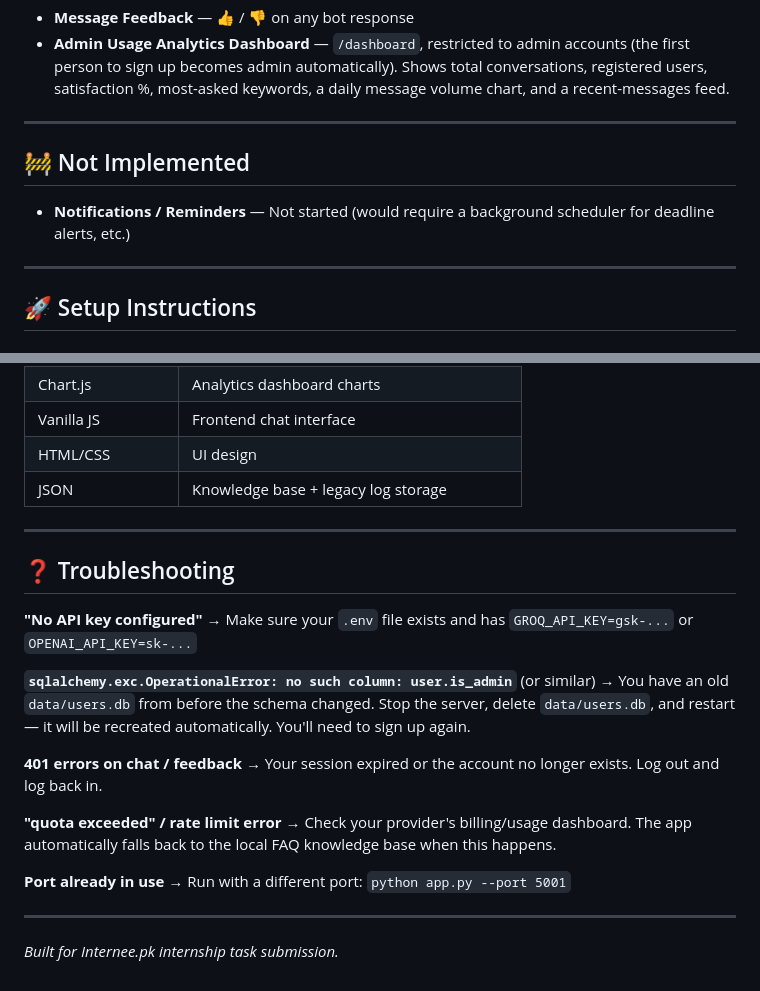
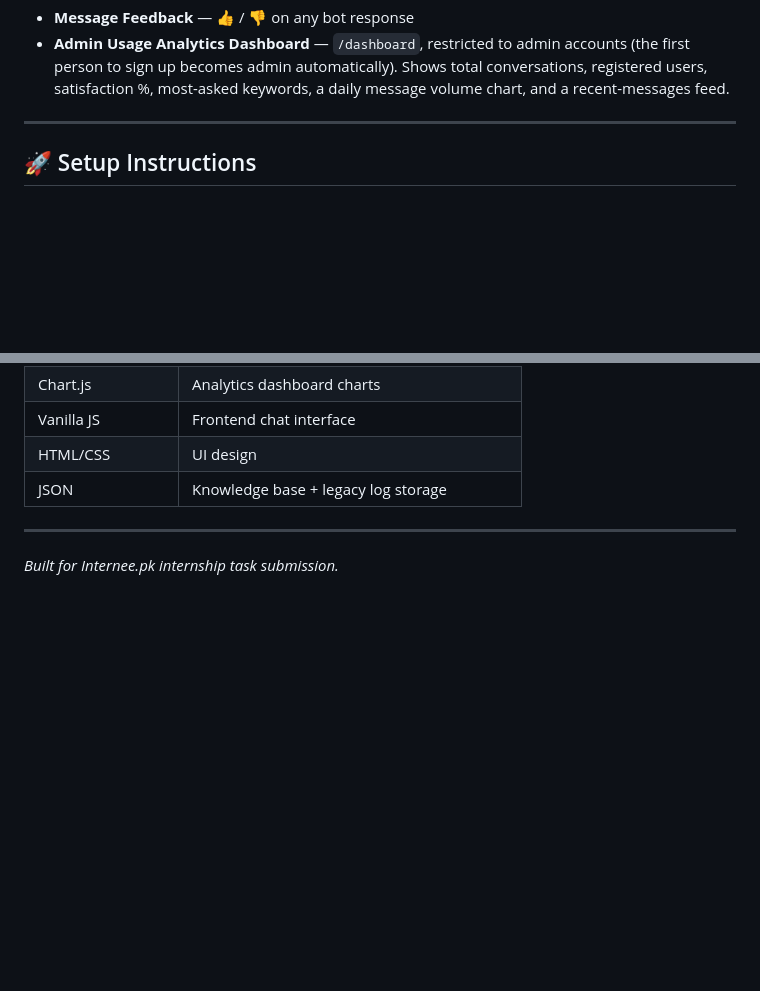
Before and after one commit to Tayyabah-Rehman/internee-ai-chatbot-assistant, a Markdown page: README.md, 2 parts joined by grey strips. Drawn GitHub-style; blank space fills up the shorter version.

```diff
--- a/README.md
+++ b/README.md
@@ -29,12 +29,6 @@
 **Feedback & analytics**
 - **Message Feedback** — 👍 / 👎 on any bot response
 - **Admin Usage Analytics Dashboard** — `/dashboard`, restricted to admin accounts (the first person to sign up becomes admin automatically). Shows total conversations, registered users, satisfaction %, most-asked keywords, a daily message volume chart, and a recent-messages feed.
-
----
-
-## 🚧 Not Implemented
-
-- **Notifications / Reminders** — Not started (would require a background scheduler for deadline alerts, etc.)
 
 ---
 
@@ -136,23 +130,4 @@ with app.app_context():
 
 ---
 
-## ❓ Troubleshooting
-
-**"No API key configured"**
-→ Make sure your `.env` file exists and has `GROQ_API_KEY=gsk-...` or `OPENAI_API_KEY=sk-...`
-
-**`sqlalchemy.exc.OperationalError: no such column: user.is_admin`** (or similar)
-→ You have an old `data/users.db` from before the schema changed. Stop the server, delete `data/users.db`, and restart — it will be recreated automatically. You'll need to sign up again.
-
-**401 errors on chat / feedback**
-→ Your session expired or the account no longer exists. Log out and log back in.
-
-**"quota exceeded" / rate limit error**
-→ Check your provider's billing/usage dashboard. The app automatically falls back to the local FAQ knowledge base when this happens.
-
-**Port already in use**
-→ Run with a different port: `python app.py --port 5001`
-
----
-
 *Built for Internee.pk internship task submission.*
```
Also changed, not shown: other parts of README.md (+1 -1 lines).
